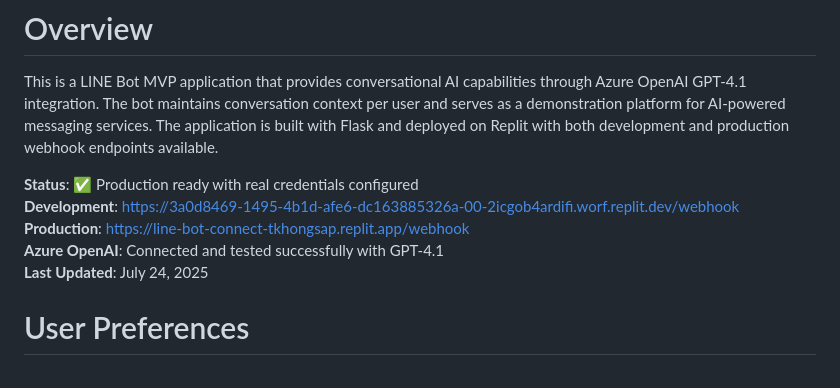
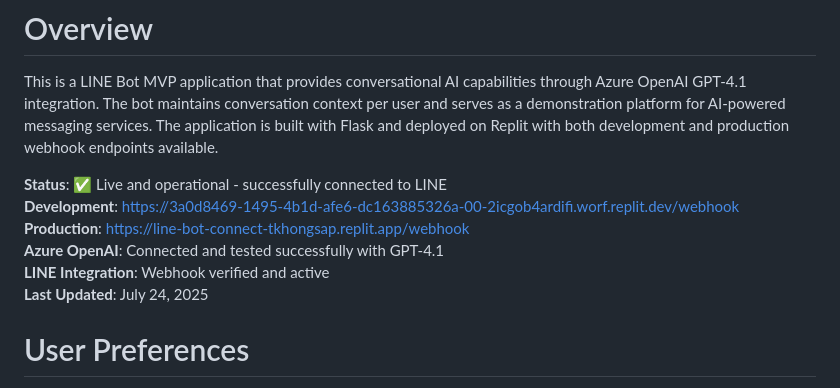
Before and after one commit to tkhongsap/line-bot-connect, a Markdown page: replit.md, the part around the change. Drawn GitHub-style.

Commit message:
Update the project status to reflect successful LINE integration
Update replit.md to reflect successful LINE webhook verification and operation.

Replit-Commit-Author: Agent
Replit-Commit-Session-Id: 4779ff60-939d-4931-9d3e-6e715f8af147
Replit-Commit-Screenshot-Url: https://storage.googleapis.com/screenshot-production-us-central1/3a0d8469-1495-4b1d-afe6-dc163885326a/4779ff60-939d-4931-9d3e-6e715f8af147/Q9xKuPX

```diff
--- a/replit.md
+++ b/replit.md
@@ -2,10 +2,11 @@
 
 This is a LINE Bot MVP application that provides conversational AI capabilities through Azure OpenAI GPT-4.1 integration. The bot maintains conversation context per user and serves as a demonstration platform for AI-powered messaging services. The application is built with Flask and deployed on Replit with both development and production webhook endpoints available.
 
-**Status**: ✅ Production ready with real credentials configured
+**Status**: ✅ Live and operational - successfully connected to LINE
 **Development**: https://3a0d8469-1495-4b1d-afe6-dc163885326a-00-2icgob4ardifi.worf.replit.dev/webhook
 **Production**: https://line-bot-connect-tkhongsap.replit.app/webhook
 **Azure OpenAI**: Connected and tested successfully with GPT-4.1
+**LINE Integration**: Webhook verified and active
 **Last Updated**: July 24, 2025
 
 # User Preferences
```
